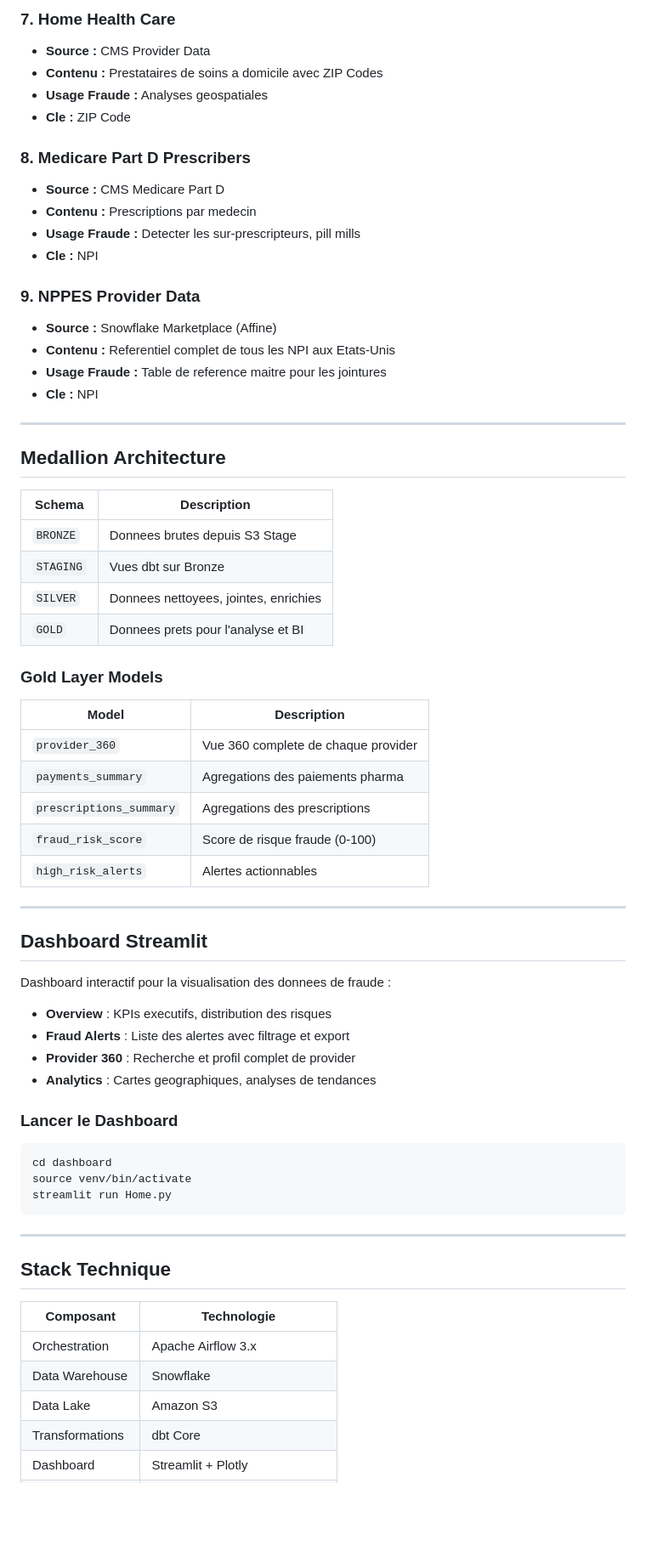
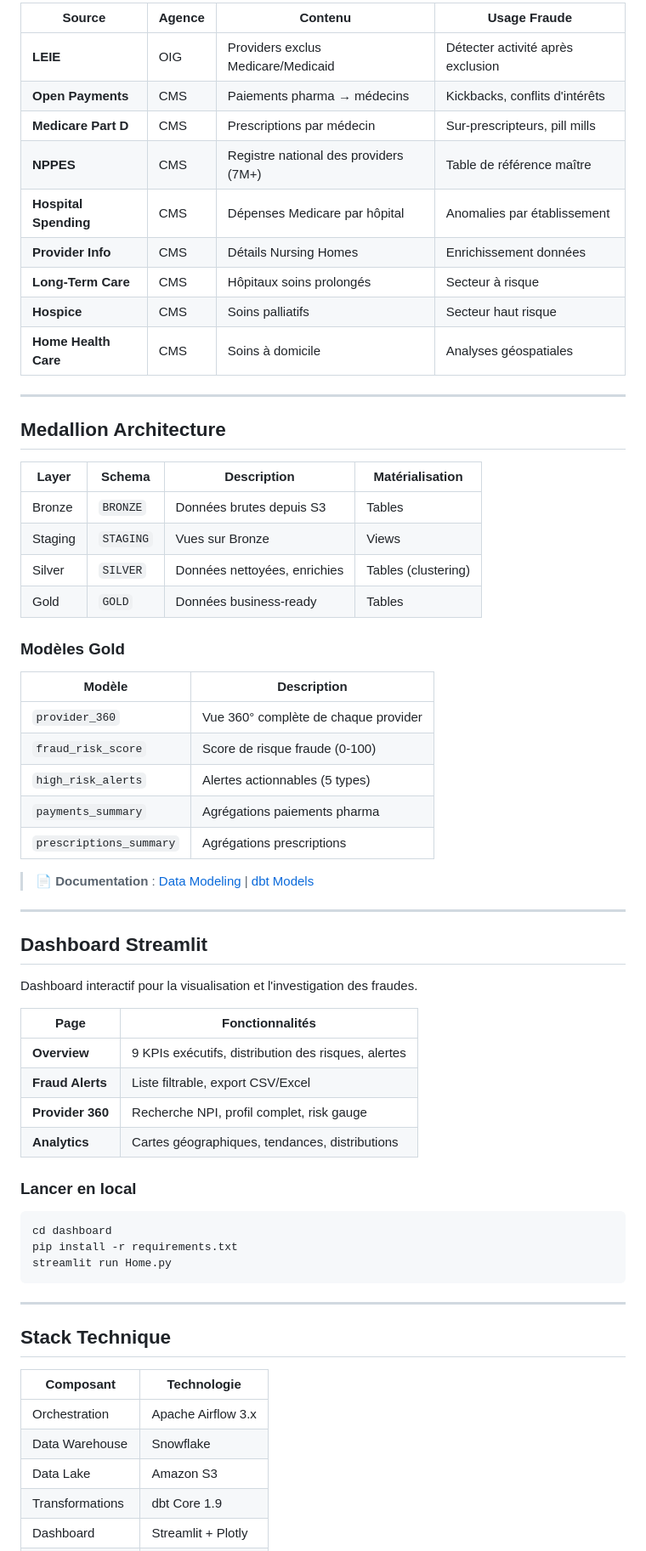
Before and after one commit to Mo-oM-1/fraudlens, a Markdown page: README.md, the part around one of its changes. Shown at 85% size. GitHub-like rendering; blank space fills up the shorter version.

````diff
--- a/README.md
+++ b/README.md
@@ -77,58 +58,56 @@ master_dag (Orchestrateur)
-### 7. Home Health Care
-- **Source :** CMS Provider Data
-- **Contenu :** Prestataires de soins a domicile avec ZIP Codes
-- **Usage Fraude :** Analyses geospatiales
-- **Cle :** ZIP Code
-
-### 8. Medicare Part D Prescribers
-- **Source :** CMS Medicare Part D
-- **Contenu :** Prescriptions par medecin
-- **Usage Fraude :** Detecter les sur-prescripteurs, pill mills
-- **Cle :** NPI
-
-### 9. NPPES Provider Data
-- **Source :** Snowflake Marketplace (Affine)
-- **Contenu :** Referentiel complet de tous les NPI aux Etats-Unis
-- **Usage Fraude :** Table de reference maitre pour les jointures
-- **Cle :** NPI
+| Source | Agence | Contenu | Usage Fraude |
+|--------|--------|---------|--------------|
+| **LEIE** | OIG | Providers exclus Medicare/Medicaid | Détecter activité après exclusion |
+| **Open Payments** | CMS | Paiements pharma → médecins | Kickbacks, conflits d'intérêts |
+| **Medicare Part D** | CMS | Prescriptions par médecin | Sur-prescripteurs, pill mills |
+| **NPPES** | CMS | Registre national des providers (7M+) | Table de référence maître |
+| **Hospital Spending** | CMS | Dépenses Medicare par hôpital | Anomalies par établissement |
+| **Provider Info** | CMS | Détails Nursing Homes | Enrichissement données |
+| **Long-Term Care** | CMS | Hôpitaux soins prolongés | Secteur à risque |
+| **Hospice** | CMS | Soins palliatifs | Secteur haut risque |
+| **Home Health Care** | CMS | Soins à domicile | Analyses géospatiales |
 
 ---
 
 ## Medallion Architecture
 
-| Schema | Description |
+| Layer | Schema | Description | Matérialisation |
+|-------|--------|-------------|-----------------|
+| Bronze | `BRONZE` | Données brutes depuis S3 | Tables |
+| Staging | `STAGING` | Vues sur Bronze | Views |
+| Silver | `SILVER` | Données nettoyées, enrichies | Tables (clustering) |
+| Gold | `GOLD` | Données business-ready | Tables |
+
+### Modèles Gold
+
+| Modèle | Description |
 |--------|-------------|
-| `BRONZE` | Donnees brutes depuis S3 Stage |
-| `STAGING` | Vues dbt sur Bronze |
-| `SILVER` | Donnees nettoyees, jointes, enrichies |
-| `GOLD` | Donnees prets pour l'analyse et BI |
+| `provider_360` | Vue 360° complète de chaque provider |
+| `fraud_risk_score` | Score de risque fraude (0-100) |
+| `high_risk_alerts` | Alertes actionnables (5 types) |
+| `payments_summary` | Agrégations paiements pharma |
+| `prescriptions_summary` | Agrégations prescriptions |
 
-### Gold Layer Models
-
-| Model | Description |
-|-------|-------------|
-| `provider_360` | Vue 360 complete de chaque provider |
-| `payments_summary` | Agregations des paiements pharma |
-| `prescriptions_summary` | Agregations des prescriptions |
-| `fraud_risk_score` | Score de risque fraude (0-100) |
-| `high_risk_alerts` | Alertes actionnables |
+> 📄 **Documentation** : [Data Modeling](docs/DataModeling_doc.pdf) | [dbt Models](docs/DBT_doc.pdf)
 
 ---
 
 ## Dashboard Streamlit
 
-Dashboard interactif pour la visualisation des donnees de fraude :
+Dashboard interactif pour la visualisation et l'investigation des fraudes.
 
-- **Overview** : KPIs executifs, distribution des risques
-- **Fraud Alerts** : Liste des alertes avec filtrage et export
-- **Provider 360** : Recherche et profil complet de provider
-- **Analytics** : Cartes geographiques, analyses de tendances
+| Page | Fonctionnalités |
+|------|-----------------|
+| **Overview** | 9 KPIs exécutifs, distribution des risques, alertes |
+| **Fraud Alerts** | Liste filtrable, export CSV/Excel |
+| **Provider 360** | Recherche NPI, profil complet, risk gauge |
+| **Analytics** | Cartes géographiques, tendances, distributions |
 
-### Lancer le Dashboard
+### Lancer en local
 
 ```bash
 cd dashboard
-source venv/bin/activate
+pip install -r requirements.txt
 streamlit run Home.py
 ```
 
@@ -141,5 +120,5 @@ streamlit run Home.py
 | Orchestration | Apache Airflow 3.x |
 | Data Warehouse | Snowflake |
 | Data Lake | Amazon S3 |
-| Transformations | dbt Core |
+| Transformations | dbt Core 1.9 |
 | Dashboard | Streamlit + Plotly |
````
Also changed, not shown: other parts of README.md (+103 -98 lines).
